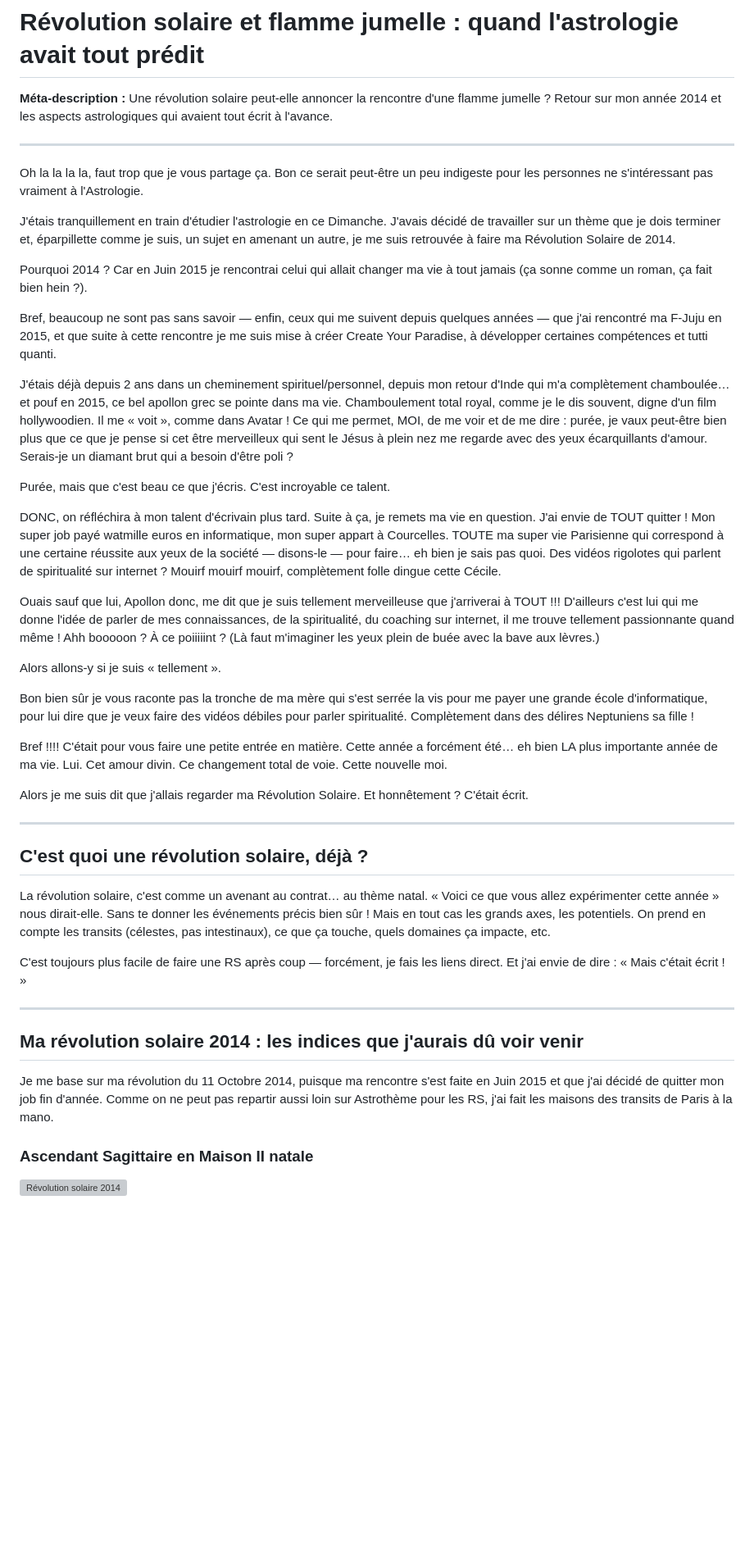
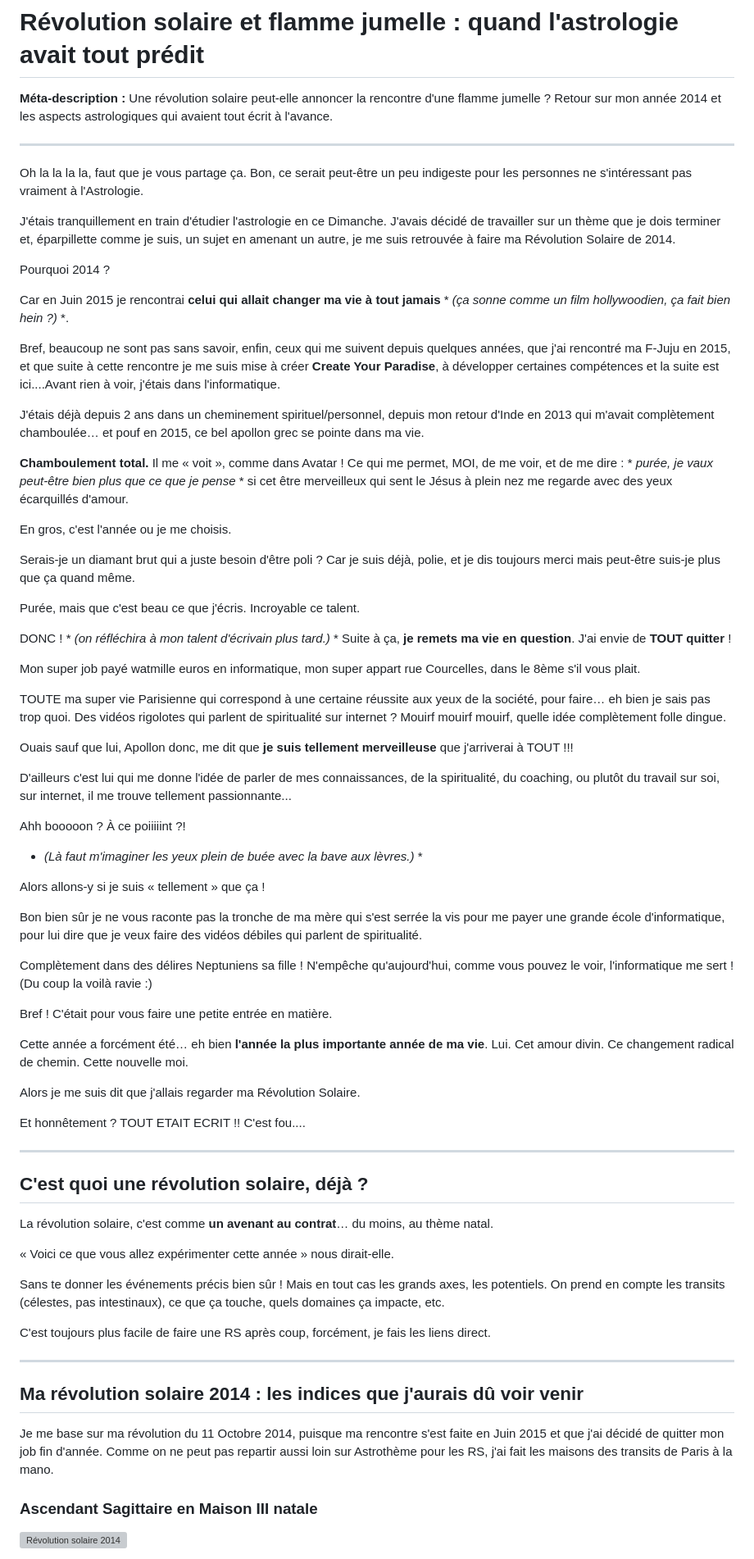
Before and after one commit to bycecilecl/lesfousdastro, a Markdown page: data/articles/revolution-solaire-2014-rencontre-flamme-jumelle.md, the part around one of its changes. Shown at 82% size. Drawn GitHub-style; blank space fills up the shorter version; grey boxes are pictures that could not be loaded.

```diff
--- a/data/articles/revolution-solaire-2014-rencontre-flamme-jumelle.md
+++ b/data/articles/revolution-solaire-2014-rencontre-flamme-jumelle.md
@@ -16,45 +16,87 @@ image_alt: "Illustration d'une révolution solaire et d'un tournant de vie en as
 
 ---
 
-Oh la la la la, faut trop que je vous partage ça. Bon ce serait peut-être un peu indigeste pour les personnes ne s'intéressant pas vraiment à l'Astrologie.
+Oh la la la la, faut que je vous partage ça.
+Bon, ce serait peut-être un peu indigeste pour les personnes ne s'intéressant pas vraiment à l'Astrologie.
 
 J'étais tranquillement en train d'étudier l'astrologie en ce Dimanche. J'avais décidé de travailler sur un thème que je dois terminer et, éparpillette comme je suis, un sujet en amenant un autre, je me suis retrouvée à faire ma Révolution Solaire de 2014.
 
-Pourquoi 2014 ? Car en Juin 2015 je rencontrai celui qui allait changer ma vie à tout jamais (ça sonne comme un roman, ça fait bien hein ?).
+Pourquoi 2014 ?
 
-Bref, beaucoup ne sont pas sans savoir — enfin, ceux qui me suivent depuis quelques années — que j'ai rencontré ma F-Juju en 2015, et que suite à cette rencontre je me suis mise à créer Create Your Paradise, à développer certaines compétences et tutti quanti.
+Car en Juin 2015 je rencontrai **celui qui allait changer ma vie à tout jamais** * *(ça sonne comme un film hollywoodien, ça fait bien hein ?)* *.
 
-J'étais déjà depuis 2 ans dans un cheminement spirituel/personnel, depuis mon retour d'Inde qui m'a complètement chamboulée… et pouf en 2015, ce bel apollon grec se pointe dans ma vie. Chamboulement total royal, comme je le dis souvent, digne d'un film hollywoodien. Il me « voit », comme dans Avatar ! Ce qui me permet, MOI, de me voir et de me dire : purée, je vaux peut-être bien plus que ce que je pense si cet être merveilleux qui sent le Jésus à plein nez me regarde avec des yeux écarquillants d'amour. Serais-je un diamant brut qui a besoin d'être poli ?
+Bref, beaucoup ne sont pas sans savoir, enfin, ceux qui me suivent depuis quelques années, que j'ai rencontré ma F-Juju en 2015, et que suite à cette rencontre je me suis mise à créer **Create Your Paradise**, à développer certaines compétences et la suite est ici....Avant rien à voir, j'étais dans l'informatique.
 
-Purée, mais que c'est beau ce que j'écris. C'est incroyable ce talent.
+J'étais déjà depuis 2 ans dans un cheminement spirituel/personnel, depuis mon retour d'Inde en 2013 qui m'avait complètement chamboulée… et pouf en 2015, ce bel apollon grec se pointe dans ma vie.
 
-DONC, on réfléchira à mon talent d'écrivain plus tard. Suite à ça, je remets ma vie en question. J'ai envie de TOUT quitter ! Mon super job payé watmille euros en informatique, mon super appart à Courcelles. TOUTE ma super vie Parisienne qui correspond à une certaine réussite aux yeux de la société — disons-le — pour faire… eh bien je sais pas quoi. Des vidéos rigolotes qui parlent de spiritualité sur internet ? Mouirf mouirf mouirf, complètement folle dingue cette Cécile.
+**Chamboulement total.**
+Il me « voit », comme dans Avatar !
+Ce qui me permet, MOI, de me voir, et de me dire : * *purée, je vaux peut-être bien plus que ce que je pense* * si cet être merveilleux qui sent le Jésus à plein nez me regarde avec des yeux écarquillés d'amour.
 
-Ouais sauf que lui, Apollon donc, me dit que je suis tellement merveilleuse que j'arriverai à TOUT !!! D'ailleurs c'est lui qui me donne l'idée de parler de mes connaissances, de la spiritualité, du coaching sur internet, il me trouve tellement passionnante quand même ! Ahh booooon ? À ce poiiiiint ? (Là faut m'imaginer les yeux plein de buée avec la bave aux lèvres.)
+En gros, c'est l'année ou je me choisis.
 
-Alors allons-y si je suis « tellement ».
+Serais-je un diamant brut qui a juste besoin d'être poli ? Car je suis déjà, polie, et je dis toujours merci mais peut-être suis-je plus que ça quand même.
 
-Bon bien sûr je vous raconte pas la tronche de ma mère qui s'est serrée la vis pour me payer une grande école d'informatique, pour lui dire que je veux faire des vidéos débiles pour parler spiritualité. Complètement dans des délires Neptuniens sa fille !
+Purée, mais que c'est beau ce que j'écris. Incroyable ce talent.
 
-Bref !!!! C'était pour vous faire une petite entrée en matière. Cette année a forcément été… eh bien LA plus importante année de ma vie. Lui. Cet amour divin. Ce changement total de voie. Cette nouvelle moi.
+DONC ! * *(on réfléchira à mon talent d'écrivain plus tard.)* *
+Suite à ça, **je remets ma vie en question**.
+J'ai envie de **TOUT quitter** !
 
-Alors je me suis dit que j'allais regarder ma Révolution Solaire. Et honnêtement ? C'était écrit.
+Mon super job payé watmille euros en informatique, mon super appart rue Courcelles, dans le 8ème s'il vous plait.
+
+TOUTE ma super vie Parisienne qui correspond à une certaine réussite aux yeux de la société, pour faire… eh bien je sais pas trop quoi.
+Des vidéos rigolotes qui parlent de spiritualité sur internet ? Mouirf mouirf mouirf, quelle idée complètement folle dingue.
+
+Ouais sauf que lui, Apollon donc, me dit que **je suis tellement merveilleuse** que j'arriverai à TOUT !!!
+
+D'ailleurs c'est lui qui me donne l'idée de parler de mes connaissances, de la spiritualité, du coaching, ou plutôt du travail sur soi, sur internet, il me trouve tellement passionnante...
+
+Ahh booooon ? À ce poiiiiint ?!
+* *(Là faut m'imaginer les yeux plein de buée avec la bave aux lèvres.)* *
+
+Alors allons-y si je suis « tellement » que ça !
+
+Bon bien sûr je ne vous raconte pas la tronche de ma mère qui s'est serrée la vis pour me payer une grande école d'informatique, pour lui dire que je veux faire des vidéos débiles qui parlent de spiritualité.
+
+Complètement dans des délires Neptuniens sa fille !
+N'empêche qu'aujourd'hui, comme vous pouvez le voir, l'informatique me sert ! (Du coup la voilà ravie :)
+
+Bref !
+C'était pour vous faire une petite entrée en matière.
+
+Cette année a forcément été… eh bien **l'année la plus importante année de ma vie**.
+Lui.
+Cet amour divin.
+Ce changement radical de chemin.
+Cette nouvelle moi.
+
+Alors je me suis dit que j'allais regarder ma Révolution Solaire.
+
+Et honnêtement ? TOUT ETAIT ECRIT !! C'est fou....
+
 
 ---
 
 ## C'est quoi une révolution solaire, déjà ?
 
-La révolution solaire, c'est comme un avenant au contrat… au thème natal. « Voici ce que vous allez expérimenter cette année » nous dirait-elle. Sans te donner les événements précis bien sûr ! Mais en tout cas les grands axes, les potentiels. On prend en compte les transits (célestes, pas intestinaux), ce que ça touche, quels domaines ça impacte, etc.
+La révolution solaire, c'est comme **un avenant au contrat**… du moins, au thème natal.
 
-C'est toujours plus facile de faire une RS après coup — forcément, je fais les liens direct. Et j'ai envie de dire : « Mais c'était écrit ! »
+« Voici ce que vous allez expérimenter cette année » nous dirait-elle.
+
+Sans te donner les événements précis bien sûr ! Mais en tout cas les grands axes, les potentiels.
+On prend en compte les transits (célestes, pas intestinaux), ce que ça touche, quels domaines ça impacte, etc.
+
+C'est toujours plus facile de faire une RS après coup, forcément, je fais les liens direct.
 
 ---
 
 ## Ma révolution solaire 2014 : les indices que j'aurais dû voir venir
 
-Je me base sur ma révolution du 11 Octobre 2014, puisque ma rencontre s'est faite en Juin 2015 et que j'ai décidé de quitter mon job fin d'année. Comme on ne peut pas repartir aussi loin sur Astrothème pour les RS, j'ai fait les maisons des transits de Paris à la mano.
+Je me base sur ma révolution du 11 Octobre 2014, puisque ma rencontre s'est faite en Juin 2015 et que j'ai décidé de quitter mon job fin d'année.
+Comme on ne peut pas repartir aussi loin sur Astrothème pour les RS, j'ai fait les maisons des transits de Paris à la mano.
 
-### Ascendant Sagittaire en Maison II natale
+### Ascendant Sagittaire en Maison III natale
 
 ![Révolution solaire 2014](/static/blog/images/revolution-solaire-2014.webp)
 
```
Also changed, not shown: other parts of data/articles/revolution-solaire-2014-rencontre-flamme-jumelle.md (+162 -36 lines).
